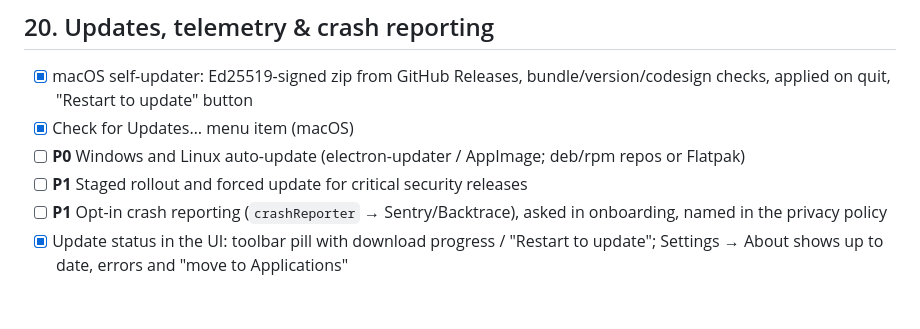
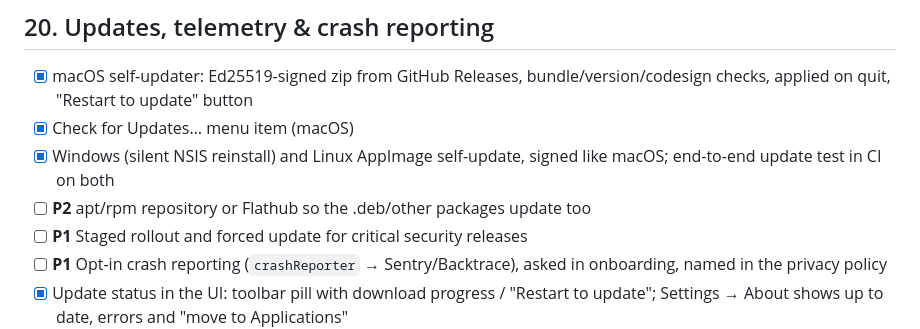
Before and after one commit to ezzeldinzozz-svg/browser, a Markdown page: FEATURES.md, the part around the change. Rendered like a GitHub page; blank space fills up the shorter version.

```diff
--- a/FEATURES.md
+++ b/FEATURES.md
@@ -333,7 +333,8 @@ Ordered by priority, then by what unblocks what.
 
 - [x] macOS self-updater: Ed25519-signed zip from GitHub Releases, bundle/version/codesign checks, applied on quit, "Restart to update" button
 - [x] Check for Updates… menu item (macOS)
-- [ ] **P0** Windows and Linux auto-update (electron-updater / AppImage; deb/rpm repos or Flatpak)
+- [x] Windows (silent NSIS reinstall) and Linux AppImage self-update, signed like macOS; end-to-end update test in CI on both
+- [ ] **P2** apt/rpm repository or Flathub so the .deb/other packages update too
 - [ ] **P1** Staged rollout and forced update for critical security releases
 - [ ] **P1** Opt-in crash reporting (`crashReporter` → Sentry/Backtrace), asked in onboarding, named in the privacy policy
 - [x] Update status in the UI: toolbar pill with download progress / "Restart to update"; Settings → About shows up to date, errors and "move to Applications"
```
Also changed, not shown: HANDOFF.md (+14 -7 lines).
